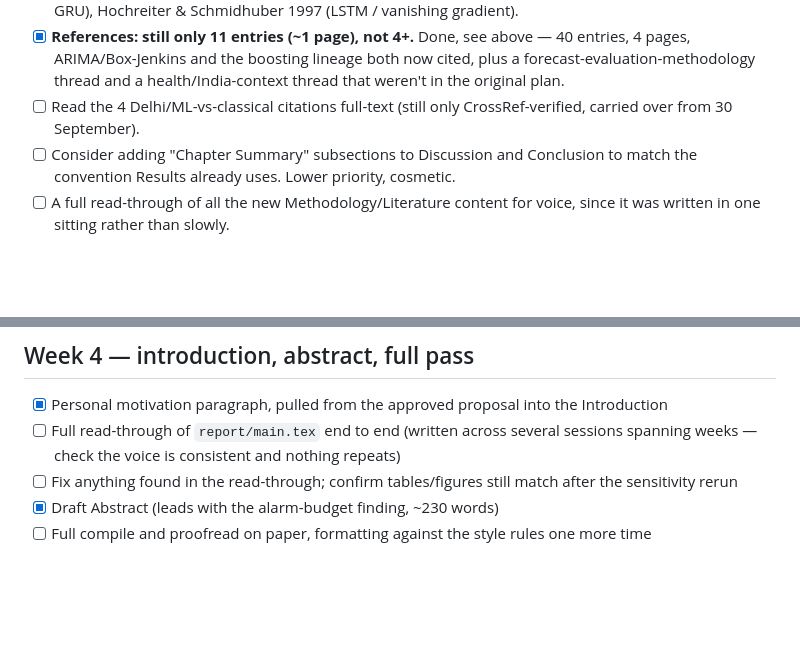
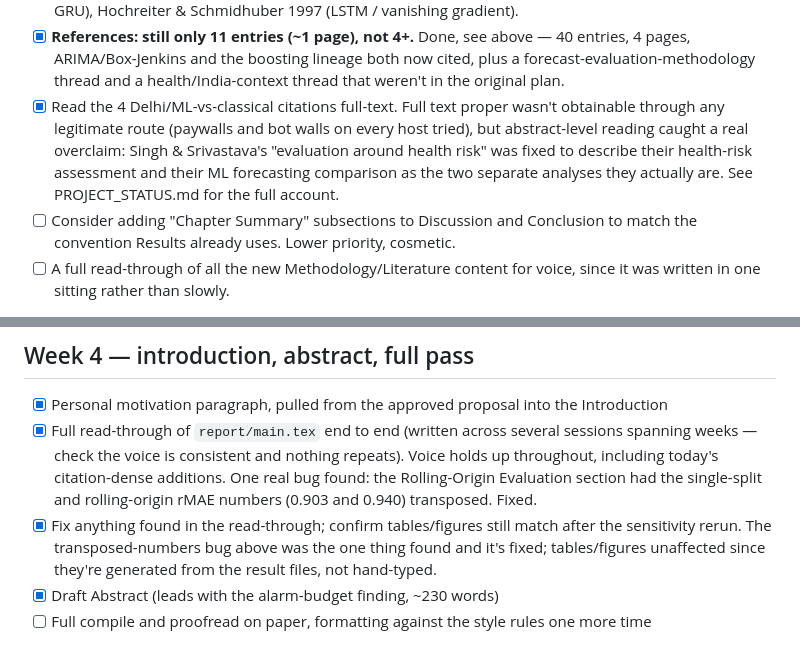
Before and after one commit to JC16092/mth5000-aqi-forecast, a Markdown page: TODO.md, 2 parts joined by grey strips. GitHub-like rendering; blank space fills up the shorter version.

```diff
--- a/TODO.md
+++ b/TODO.md
@@ -67,8 +67,13 @@ the classifier-detail expansion) is now secondary to this:
       above — 40 entries, 4 pages, ARIMA/Box-Jenkins and the boosting
       lineage both now cited, plus a forecast-evaluation-methodology thread
       and a health/India-context thread that weren't in the original plan.
-- [ ] Read the 4 Delhi/ML-vs-classical citations full-text (still only
-      CrossRef-verified, carried over from 30 September).
+- [x] Read the 4 Delhi/ML-vs-classical citations full-text. Full text
+      proper wasn't obtainable through any legitimate route (paywalls and
+      bot walls on every host tried), but abstract-level reading caught a
+      real overclaim: Singh & Srivastava's "evaluation around health risk"
+      was fixed to describe their health-risk assessment and their ML
+      forecasting comparison as the two separate analyses they actually
+      are. See PROJECT_STATUS.md for the full account.
 - [ ] Consider adding "Chapter Summary" subsections to Discussion and
       Conclusion to match the convention Results already uses. Lower
       priority, cosmetic.
@@ -136,11 +141,16 @@ the classifier-detail expansion) is now secondary to this:
 
 - [x] Personal motivation paragraph, pulled from the approved proposal into
       the Introduction
-- [ ] Full read-through of `report/main.tex` end to end (written across
+- [x] Full read-through of `report/main.tex` end to end (written across
       several sessions spanning weeks — check the voice is consistent and
-      nothing repeats)
-- [ ] Fix anything found in the read-through; confirm tables/figures still
-      match after the sensitivity rerun
+      nothing repeats). Voice holds up throughout, including today's
+      citation-dense additions. One real bug found: the Rolling-Origin
+      Evaluation section had the single-split and rolling-origin rMAE
+      numbers (0.903 and 0.940) transposed. Fixed.
+- [x] Fix anything found in the read-through; confirm tables/figures still
+      match after the sensitivity rerun. The transposed-numbers bug above
+      was the one thing found and it's fixed; tables/figures unaffected
+      since they're generated from the result files, not hand-typed.
 - [x] Draft Abstract (leads with the alarm-budget finding, ~230 words)
 - [ ] Full compile and proofread on paper, formatting against the style
       rules one more time
```
Also changed, not shown: PROJECT_STATUS.md (+64 -13 lines).
